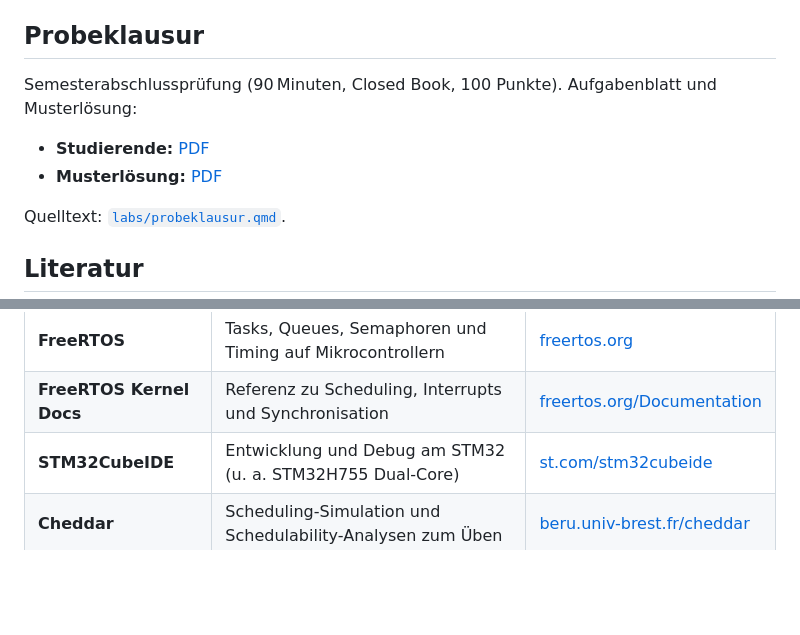
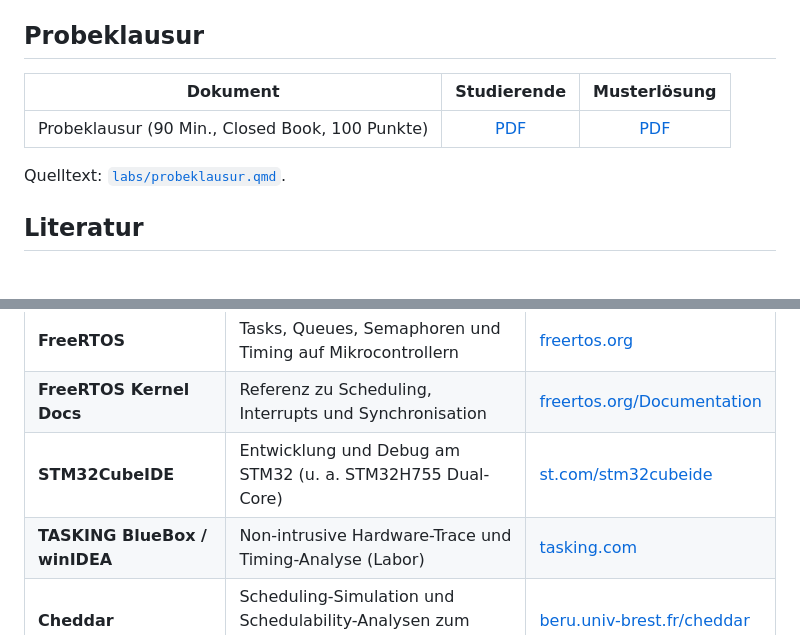
Before and after one commit to dantschi/echtzeitsysteme, a Markdown page: README.md, 2 parts joined by grey strips. Rendered like a GitHub page; blank space fills up the shorter version.

Commit message:
README vervollständigen: alle Vorlesungen, Übungen und Probeklausur.
Co-authored-by: Cursor <cursoragent@cursor.com>

```diff
--- a/README.md
+++ b/README.md
@@ -32,10 +32,9 @@ Pro Einheit: Folien (Reveal.js), Handout-PDF sowie Übungsblatt (Studierende / M
 
 ## Probeklausur
 
-Semesterabschlussprüfung (90 Minuten, Closed Book, 100 Punkte). Aufgabenblatt und Musterlösung:
-
-*   **Studierende:** [PDF](https://dantschi.github.io/echtzeitsysteme/labs/probeklausur.pdf)
-*   **Musterlösung:** [PDF](https://dantschi.github.io/echtzeitsysteme/labs/probeklausur-musterloesung.pdf)
+| Dokument | Studierende | Musterlösung |
+|----------|:-----------:|:------------:|
+| Probeklausur (90 Min., Closed Book, 100 Punkte) | [PDF](https://dantschi.github.io/echtzeitsysteme/labs/probeklausur.pdf) | [PDF](https://dantschi.github.io/echtzeitsysteme/labs/probeklausur-musterloesung.pdf) |
 
 Quelltext: [`labs/probeklausur.qmd`](labs/probeklausur.qmd).
 
@@ -62,6 +61,7 @@ Zur Vertiefung empfohlen:
 | **FreeRTOS** | Tasks, Queues, Semaphoren und Timing auf Mikrocontrollern | [freertos.org](https://www.freertos.org/) |
 | **FreeRTOS Kernel Docs** | Referenz zu Scheduling, Interrupts und Synchronisation | [freertos.org/Documentation](https://www.freertos.org/Documentation/RTOS_book.html) |
 | **STM32CubeIDE** | Entwicklung und Debug am STM32 (u. a. STM32H755 Dual-Core) | [st.com/stm32cubeide](https://www.st.com/en/development-tools/stm32cubeide.html) |
+| **TASKING BlueBox / winIDEA** | Non-intrusive Hardware-Trace und Timing-Analyse (Labor) | [tasking.com](https://www.tasking.com/) |
 | **Cheddar** | Scheduling-Simulation und Schedulability-Analysen zum Üben | [beru.univ-brest.fr/cheddar](http://beru.univ-brest.fr/~singhoff/cheddar/) |
 | **Tracealyzer** (optional) | Laufzeit-Tracing von Tasks und Prioritätswechseln | [percepio.com/tracealyzer](https://percepio.com/tracealyzer/) |
 
```
Also changed, not shown: other parts of README.md (+12 -12 lines).
